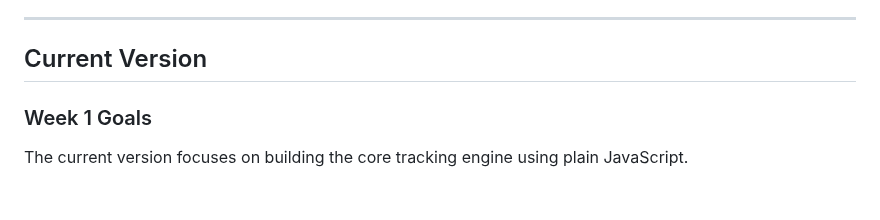
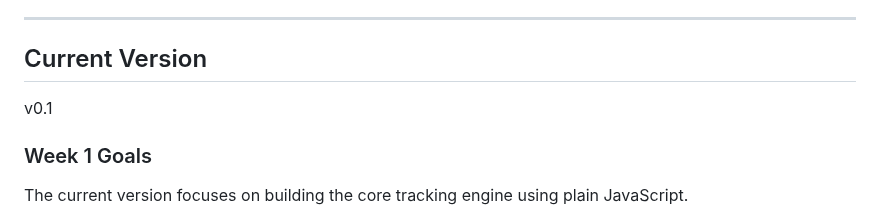
Before and after one commit to CodeWithJoshua18/focus-forge, a Markdown page: README.md, the part around the change. Rendered like a GitHub page; blank space fills up the shorter version.

Commit message:
Update current version in README.md to v0.1

```diff
--- a/README.md
+++ b/README.md
@@ -26,6 +26,7 @@ Future versions will include:
 ---
 
 ## Current Version
+v0.1
 
 ### Week 1 Goals
 
```
